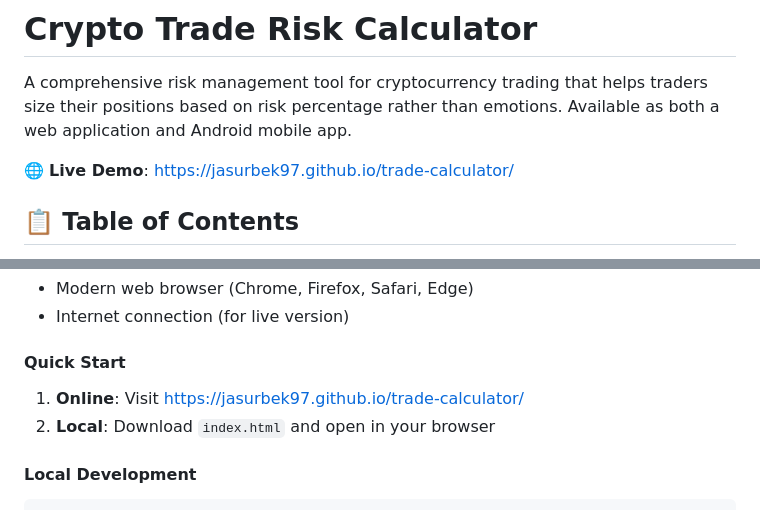
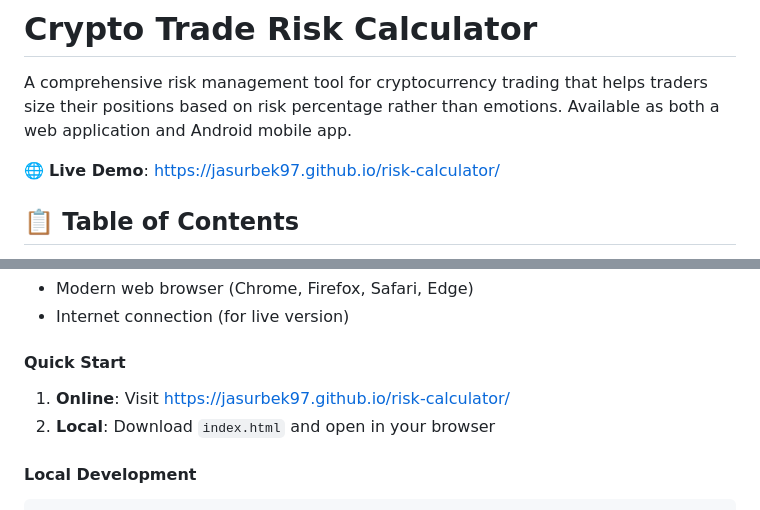
Before and after one commit to jasurbek97/risk-calculator, a Markdown page: README.md, 2 parts joined by grey strips. Drawn GitHub-style.

Commit message:
Update README.md to reflect the new project name and live demo link for the risk management tool.

```diff
--- a/README.md
+++ b/README.md
@@ -2,7 +2,7 @@
 
 A comprehensive risk management tool for cryptocurrency trading that helps traders size their positions based on risk percentage rather than emotions. Available as both a web application and Android mobile app.
 
-🌐 **Live Demo**: [https://jasurbek97.github.io/trade-calculator/](https://jasurbek97.github.io/trade-calculator/)
+🌐 **Live Demo**: [https://jasurbek97.github.io/risk-calculator/](https://jasurbek97.github.io/risk-calculator/)
 
 ## 📋 Table of Contents
 
@@ -63,7 +63,7 @@ The Crypto Trade Risk Calculator is designed to help traders make informed decis
 - Internet connection (for live version)
 
 #### Quick Start
-1. **Online**: Visit [https://jasurbek97.github.io/trade-calculator/](https://jasurbek97.github.io/trade-calculator/)
+1. **Online**: Visit [https://jasurbek97.github.io/risk-calculator/](https://jasurbek97.github.io/risk-calculator/)
 2. **Local**: Download `index.html` and open in your browser
 
 #### Local Development
```
